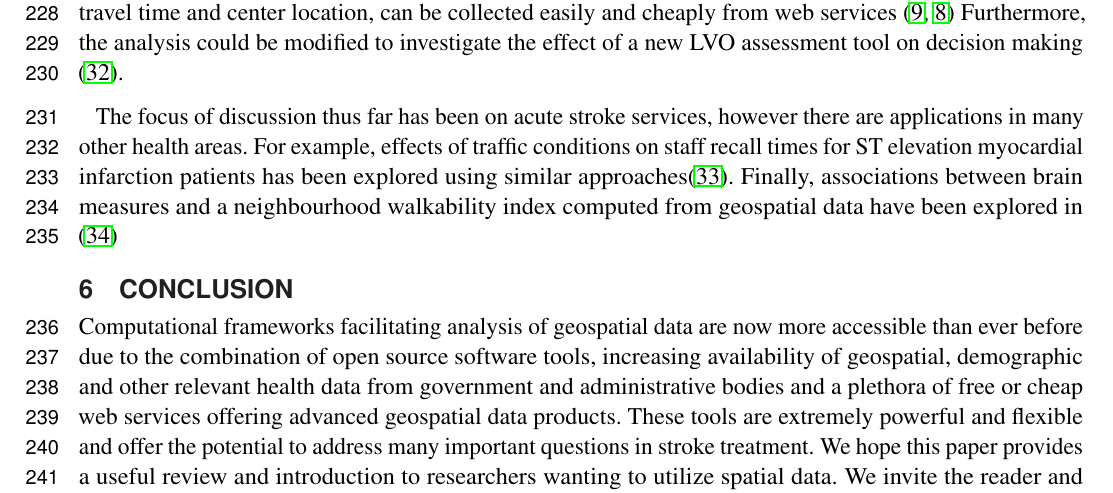
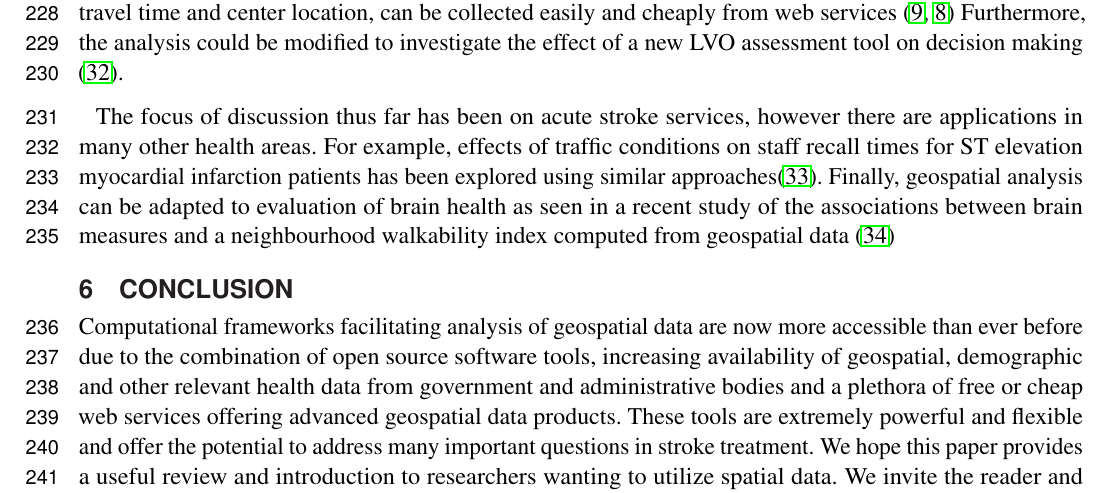
Before and after one commit to richardbeare/GeospatialStroke, a LaTeX document (article/geospatial-stroke.tex): part of page 7 of 18, cut so that both start at the same text. Compiled offline with pdfLaTeX.

Commit message:
Update geospatial-stroke.tex
made further changes to paper

```diff
--- a/article/geospatial-stroke.tex
+++ b/article/geospatial-stroke.tex
@@ -475,10 +475,8 @@ The focus of discussion thus far has been on acute stroke services,
 however there are applications in many other health areas. For
 example, effects of traffic conditions on staff recall times for ST
 elevation myocardial infarction patients has been explored using
-similar approaches\cite{10.3389/fcvm.2017.00089}. Finally,
-associations between brain measures and a neighbourhood walkability
-index computed from geospatial data have been explored in
-\cite{cerin2017associations}
+similar approaches\cite{10.3389/fcvm.2017.00089}. Finally, geospatial analysis can be adapted to evaluation of brain health as seen in a recent study of the associations between brain measures and a neighbourhood walkability
+index computed from geospatial data \cite{cerin2017associations}
 
 \section{Conclusion}
 Computational frameworks facilitating analysis of geospatial data are
```
